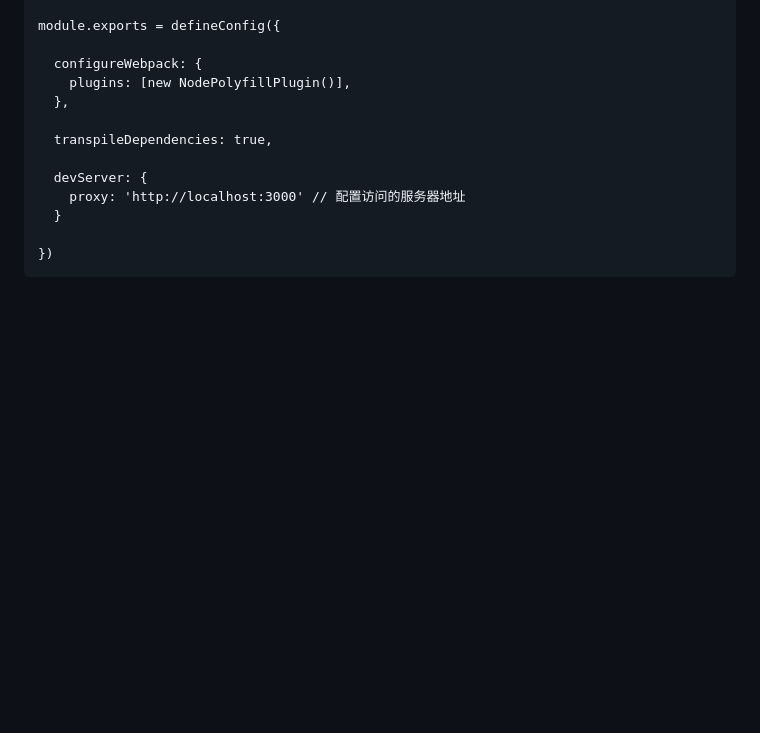
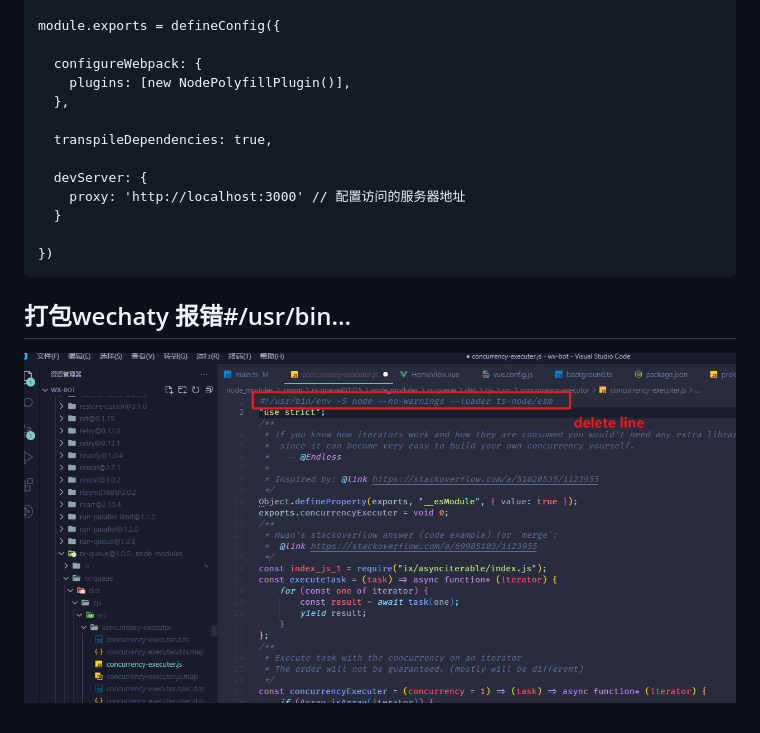
Before and after one commit to WhiteWatson/wx-bot-client, a Markdown page: doc/problem.md, the part around the change. Drawn GitHub-style; pictures changed too: doc/images/concurrency.png (added); blank space fills up the shorter version.

````diff
--- a/doc/problem.md
+++ b/doc/problem.md
@@ -44,3 +44,6 @@ module.exports = defineConfig({
 
 })
 ```
+
+## 打包wechaty 报错#/usr/bin...
+![markdown picture](./images/concurrency.png)
````
Also changed, not shown: 8 other files.
